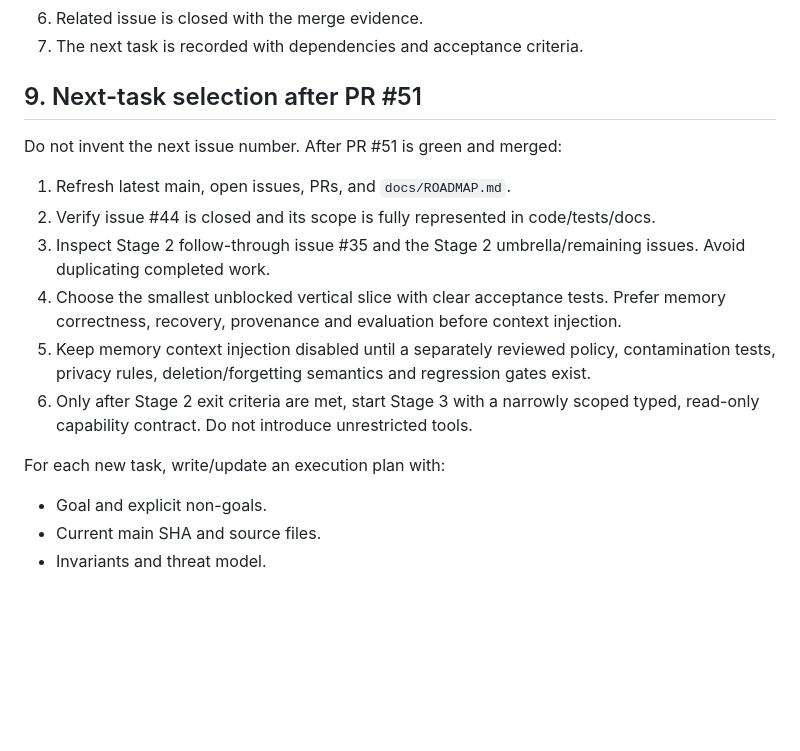
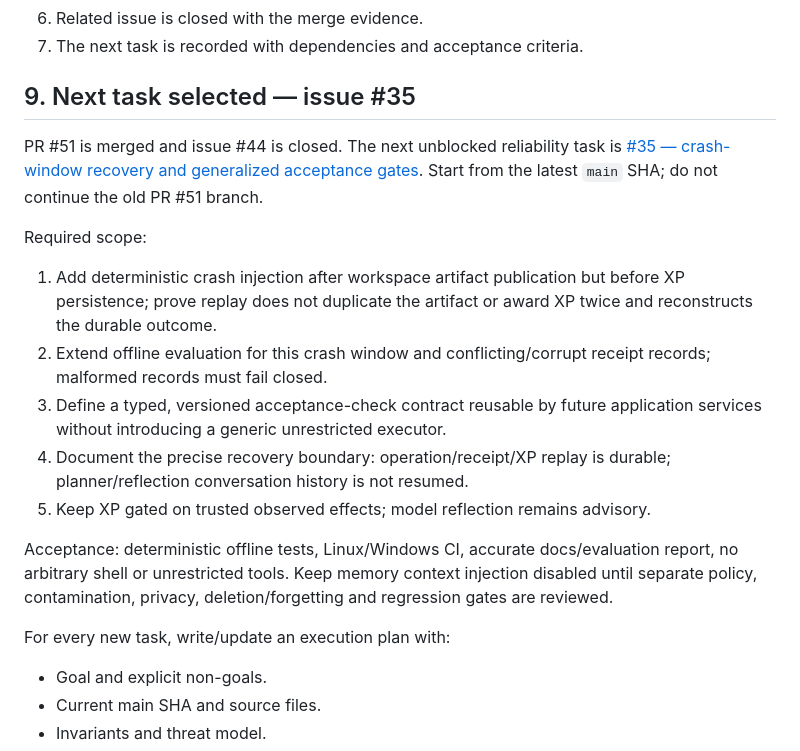
Before and after one commit to bjo163/rocksoul, a Markdown page: docs/AI_HANDOFF.md, the part around the change. Drawn GitHub-style; blank space fills up the shorter version.

Commit message:
docs: select stage one reliability follow-through as next task

```diff
--- a/docs/AI_HANDOFF.md
+++ b/docs/AI_HANDOFF.md
@@ -227,18 +227,20 @@ A task is complete only when:
 6. Related issue is closed with the merge evidence.
 7. The next task is recorded with dependencies and acceptance criteria.
 
-## 9. Next-task selection after PR #51
+## 9. Next task selected — issue #35
 
-Do not invent the next issue number. After PR #51 is green and merged:
+PR #51 is merged and issue #44 is closed. The next unblocked reliability task is [#35 — crash-window recovery and generalized acceptance gates](https://github.com/bjo163/rocksoul/issues/35). Start from the latest `main` SHA; do not continue the old PR #51 branch.
 
-1. Refresh latest main, open issues, PRs, and `docs/ROADMAP.md`.
-2. Verify issue #44 is closed and its scope is fully represented in code/tests/docs.
-3. Inspect Stage 2 follow-through issue #35 and the Stage 2 umbrella/remaining issues. Avoid duplicating completed work.
-4. Choose the smallest unblocked vertical slice with clear acceptance tests. Prefer memory correctness, recovery, provenance and evaluation before context injection.
-5. Keep memory context injection disabled until a separately reviewed policy, contamination tests, privacy rules, deletion/forgetting semantics and regression gates exist.
-6. Only after Stage 2 exit criteria are met, start Stage 3 with a narrowly scoped typed, read-only capability contract. Do not introduce unrestricted tools.
+Required scope:
+1. Add deterministic crash injection after workspace artifact publication but before XP persistence; prove replay does not duplicate the artifact or award XP twice and reconstructs the durable outcome.
+2. Extend offline evaluation for this crash window and conflicting/corrupt receipt records; malformed records must fail closed.
+3. Define a typed, versioned acceptance-check contract reusable by future application services without introducing a generic unrestricted executor.
+4. Document the precise recovery boundary: operation/receipt/XP replay is durable; planner/reflection conversation history is not resumed.
+5. Keep XP gated on trusted observed effects; model reflection remains advisory.
 
-For each new task, write/update an execution plan with:
+Acceptance: deterministic offline tests, Linux/Windows CI, accurate docs/evaluation report, no arbitrary shell or unrestricted tools. Keep memory context injection disabled until separate policy, contamination, privacy, deletion/forgetting and regression gates are reviewed.
+
+For every new task, write/update an execution plan with:
 - Goal and explicit non-goals.
 - Current main SHA and source files.
 - Invariants and threat model.
```
